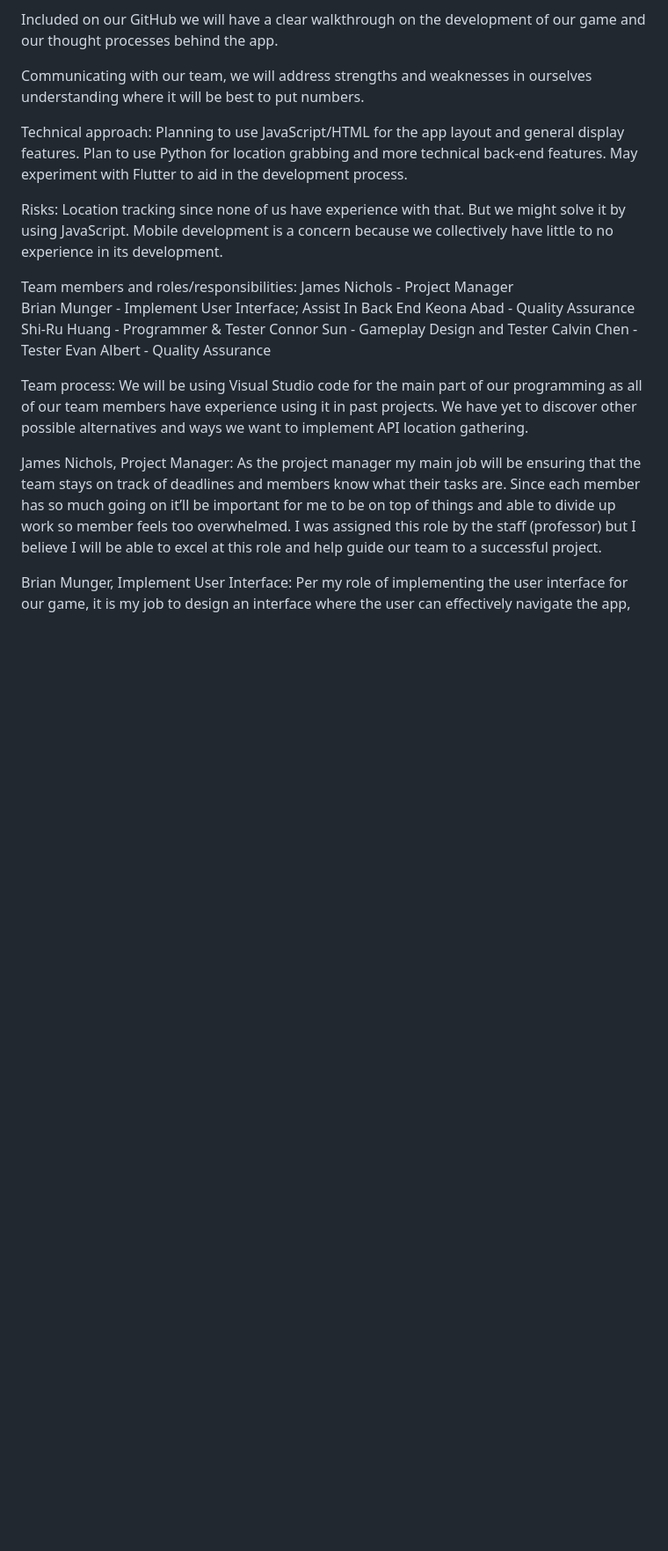
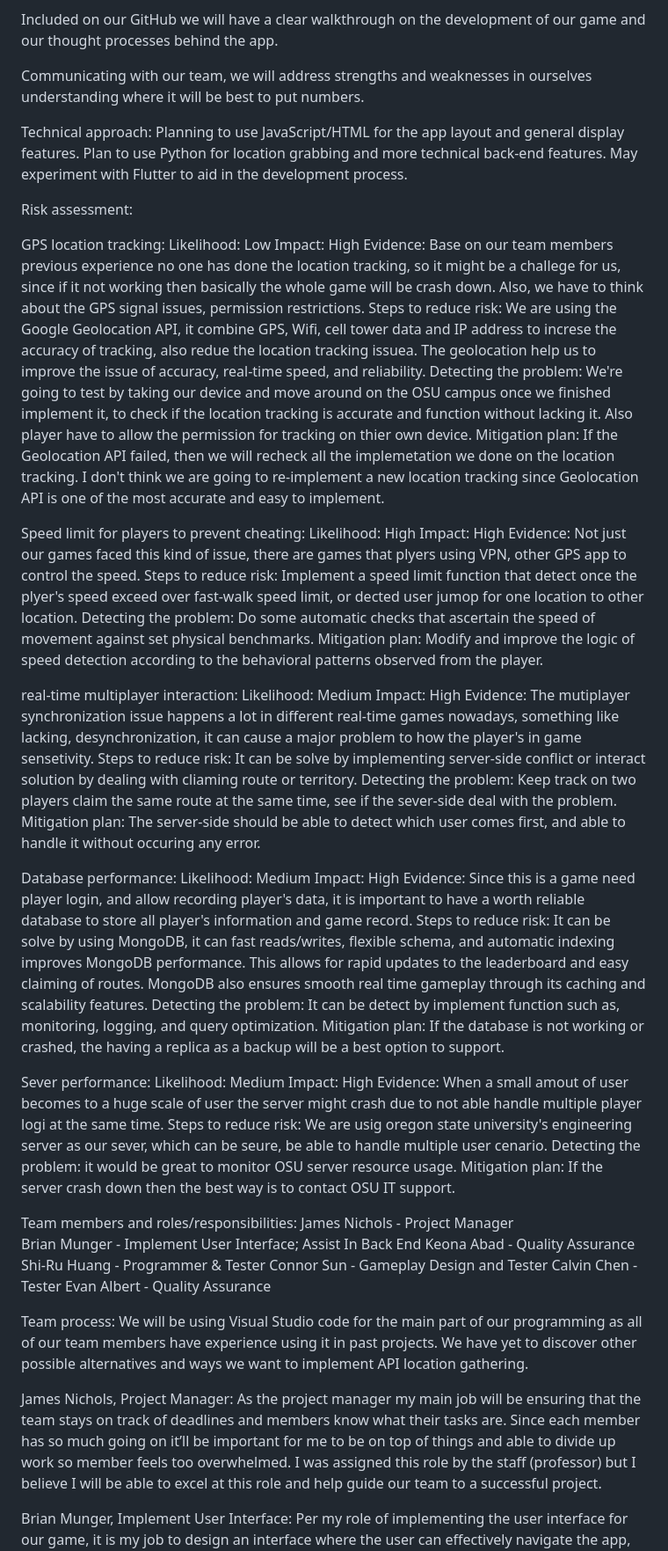
Before and after one commit to SoftwareEng2-Team/runio, a Markdown page: LivingDocument.md, the part around the change. Shown at 88% size. Drawn GitHub-style; blank space fills up the shorter version.

```diff
--- a/LivingDocument.md
+++ b/LivingDocument.md
@@ -48,8 +48,17 @@ Communicating with our team, we will address strengths and weaknesses in ourselv
 Technical approach:
 Planning to use JavaScript/HTML for the app layout and general display features. Plan to use Python for location grabbing and more technical back-end features. May experiment with Flutter to aid in the development process.
 
-Risks:
-Location tracking since none of us have experience with that. But we might solve it by using JavaScript. Mobile development is a concern because we collectively have little to no experience in its development.
+Risk assessment:
+
+GPS location tracking: Likelihood: Low Impact: High Evidence: Base on our team members previous experience no one has done the location tracking, so it might be a challege for us, since if it not working then basically the whole game will be crash down. Also, we have to think about the GPS signal issues, permission restrictions. Steps to reduce risk: We are using the Google Geolocation API, it combine GPS, Wifi, cell tower data and IP address to increse the accuracy of tracking, also redue the location tracking issuea. The geolocation help us to improve the issue of accuracy, real-time speed, and reliability. Detecting the problem: We're going to test by taking our device and move around on the OSU campus once we finished implement it, to check if the location tracking is accurate and function without lacking it. Also player have to allow the permission for tracking on thier own device. Mitigation plan: If the Geolocation API failed, then we will recheck all the implemetation we done on the location tracking. I don't think we are going to re-implement a new location tracking since Geolocation API is one of the most accurate and easy to implement.
+
+Speed limit for players to prevent cheating: Likelihood: High Impact: High Evidence: Not just our games faced this kind of issue, there are games that plyers using VPN, other GPS app to control the speed. Steps to reduce risk: Implement a speed limit function that detect once the plyer's speed exceed over fast-walk speed limit, or dected user jumop for one location to other location. Detecting the problem: Do some automatic checks that ascertain the speed of movement against set physical benchmarks. Mitigation plan: Modify and improve the logic of speed detection according to the behavioral patterns observed from the player.
+
+real-time multiplayer interaction: Likelihood: Medium Impact: High Evidence: The mutiplayer synchronization issue happens a lot in different real-time games nowadays, something like lacking, desynchronization, it can cause a major problem to how the player's in game sensetivity. Steps to reduce risk: It can be solve by implementing server-side conflict or interact solution by dealing with cliaming route or territory. Detecting the problem: Keep track on two players claim the same route at the same time, see if the sever-side deal with the problem. Mitigation plan: The server-side should be able to detect which user comes first, and able to handle it without occuring any error.
+
+Database performance: Likelihood: Medium Impact: High Evidence: Since this is a game need player login, and allow recording player's data, it is important to have a worth reliable database to store all player's information and game record. Steps to reduce risk: It can be solve by using MongoDB, it can fast reads/writes, flexible schema, and automatic indexing improves MongoDB performance. This allows for rapid updates to the leaderboard and easy claiming of routes. MongoDB also ensures smooth real time gameplay through its caching and scalability features. Detecting the problem: It can be detect by implement function such as, monitoring, logging, and query optimization. Mitigation plan: If the database is not working or crashed, the having a replica as a backup will be a best option to support.
+
+Sever performance: Likelihood: Medium Impact: High Evidence: When a small amout of user becomes to a huge scale of user the server might crash due to not able handle multiple player logi at the same time. Steps to reduce risk: We are usig oregon state university's engineering server as our sever, which can be seure, be able to handle multiple user cenario. Detecting the problem: it would be great to monitor OSU server resource usage. Mitigation plan: If the server crash down then the best way is to contact OSU IT support.
 
 Team members and roles/responsibilities:
 James Nichols - Project Manager
```
